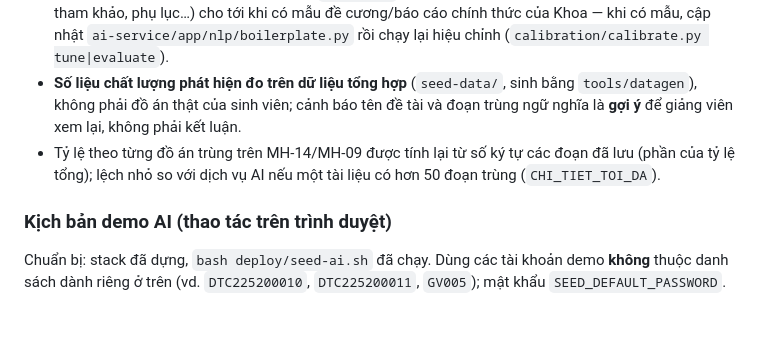
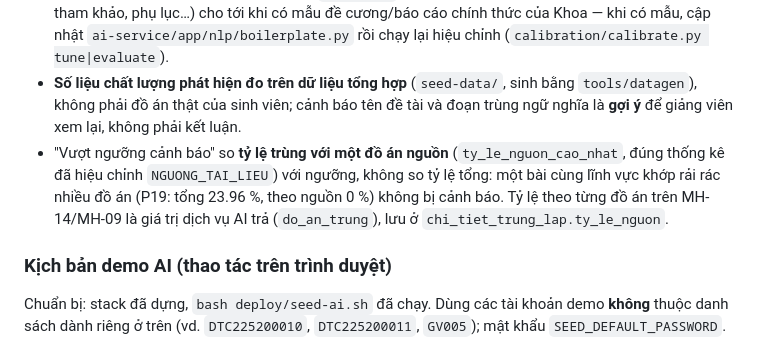
Before and after one commit to dtc235200036-alt/ICTU-DATN-NguyenThiMaiAnh, a Markdown page: deploy/README.md, the part around the change. Rendered like a GitHub page; blank space fills up the shorter version.

```diff
--- a/deploy/README.md
+++ b/deploy/README.md
@@ -285,7 +285,7 @@ bash deploy/sql.sh "SELECT COUNT(*) FROM dot_do_an WHERE khoa IN ('K96','K97','K
 - **Xóa bản ghi kho không xóa vector của nó khỏi chỉ mục AI.** Hợp đồng §3.3.5 không có endpoint xóa (hoãn lại). Bản ghi đã xóa không còn xuất hiện trong kết quả vì Web API bỏ qua mọi `ref_id` không còn tồn tại, nhưng vector vẫn chiếm chỗ trong chỉ mục; gỡ thủ công khi cần: `docker compose -f deploy/docker-compose.yml exec -T api python -m app.services.ai_index purge --loai ARCHIVE --ids <id>`.
 - **Danh sách phần mẫu chung là giả định `[ASSUMED]`** (bìa, lời cam đoan, mục lục, danh mục, tài liệu tham khảo, phụ lục…) cho tới khi có mẫu đề cương/báo cáo chính thức của Khoa — khi có mẫu, cập nhật `ai-service/app/nlp/boilerplate.py` rồi chạy lại hiệu chỉnh (`calibration/calibrate.py tune|evaluate`).
 - **Số liệu chất lượng phát hiện đo trên dữ liệu tổng hợp** (`seed-data/`, sinh bằng `tools/datagen`), không phải đồ án thật của sinh viên; cảnh báo tên đề tài và đoạn trùng ngữ nghĩa là **gợi ý** để giảng viên xem lại, không phải kết luận.
-- Tỷ lệ theo từng đồ án trùng trên MH-14/MH-09 được tính lại từ số ký tự các đoạn đã lưu (phần của tỷ lệ tổng); lệch nhỏ so với dịch vụ AI nếu một tài liệu có hơn 50 đoạn trùng (`CHI_TIET_TOI_DA`).
+- "Vượt ngưỡng cảnh báo" so **tỷ lệ trùng với một đồ án nguồn** (`ty_le_nguon_cao_nhat`, đúng thống kê đã hiệu chỉnh `NGUONG_TAI_LIEU`) với ngưỡng, không so tỷ lệ tổng: một bài cùng lĩnh vực khớp rải rác nhiều đồ án (P19: tổng 23.96 %, theo nguồn 0 %) không bị cảnh báo. Tỷ lệ theo từng đồ án trên MH-14/MH-09 là giá trị dịch vụ AI trả (`do_an_trung`), lưu ở `chi_tiet_trung_lap.ty_le_nguon`.
 
 ### Kịch bản demo AI (thao tác trên trình duyệt)
 
```
Also changed, not shown: docs/chuong-3-thiet-ke/02-thiet-ke-csdl.md (+4 -2 lines), docs/chuong-3-thiet-ke/04-thiet-ke-giao-dien.md (+2 -2 lines), docs/chuong-3-thiet-ke/csdl/erd.png, docs/chuong-3-thiet-ke/so-do-lop/lop-thuc-the.png, 15 other files.
